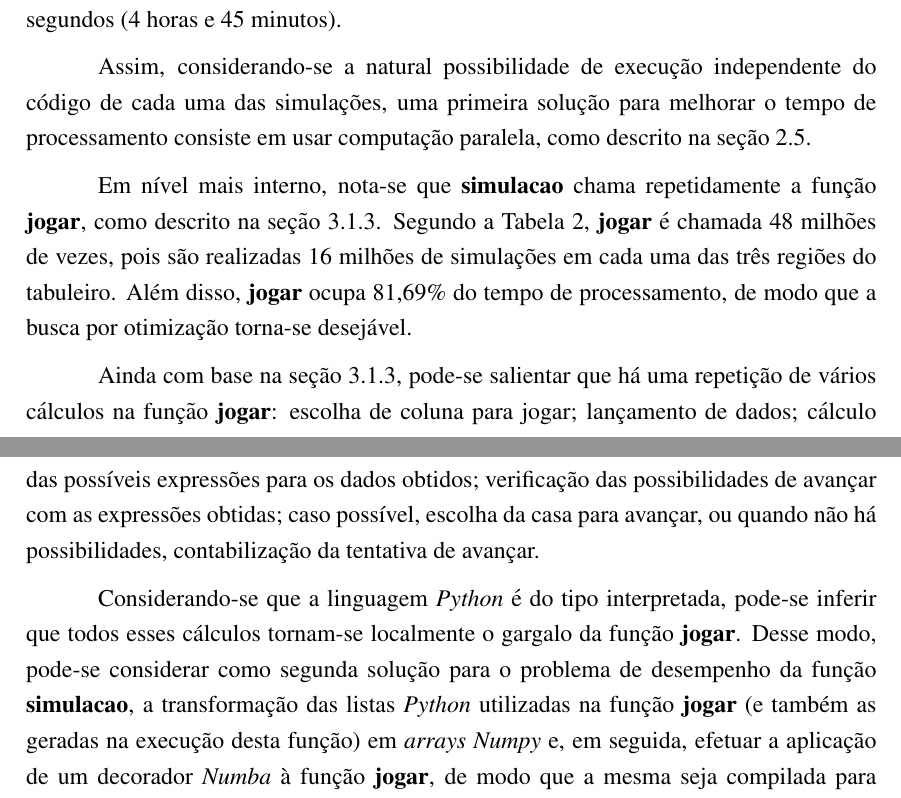
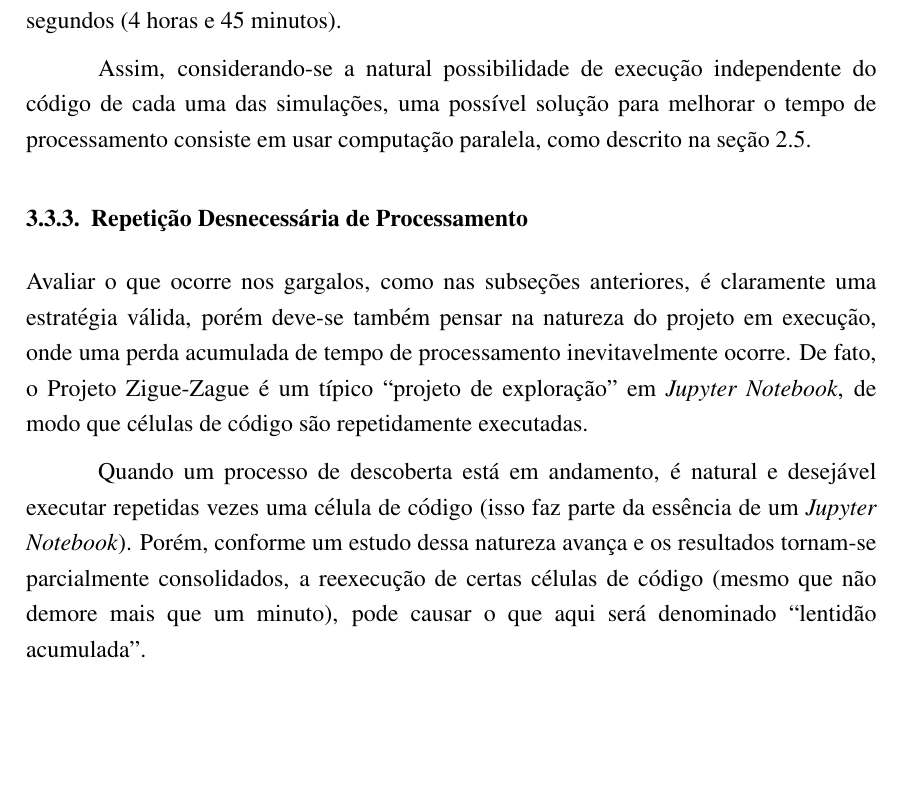
Before and after one commit to michel-ferracini/zigue_zague_tcc, a LaTeX thesis (artigo_tcc_zigue_zague_shelve/sbc-template.tex): two parts of pages 18 and 19 of 24 before the commit and part of page 19 of 25 after it, the two joined at a grey line, cut so that both start at the same text, the shorter picture padded with empty space. The pictures show the PDF file artigo_tcc_zigue_zague_shelve/sbc-template.pdf that the author committed with the source.

Commit message:
Escrita sobre lentidão acumulada.

```diff
--- a/artigo_tcc_zigue_zague_shelve/sbc-template.tex
+++ b/artigo_tcc_zigue_zague_shelve/sbc-template.tex
@@ -626,18 +631,24 @@ Analisando novamente a seção \ref{visualizacoes}, nota-se que \textbf{imprimeC
 Portanto, em posse dos dados que mostram alto custo computacional na impressão dos pontos que geram cada visualização e da observação do parágrafo anterior de que a razão entre as quantidades de pontos é o parâmetro mais relevante para os objetivos do Projeto Zigue-Zague, uma proposta para otimização do desempenho do código na geração de visualizações é a troca de impressões com o método \textbf{scatter} por cálculos das razões entre os pontos em verde e em vermelho, realizando-se apenas uma impressão de pontos ao final do processo, com a formação de um \aspas{mapa de calor} do tabuleiro, onde as casas com maior razão entre pontos verdes e vermelhos são representadas por um único ponto impresso em cor \aspas{mais quente}, enquanto no extremo oposto, onde a razão entre pontos verdes e vermelhos é mais baixa, o ponto impresso possui cor \aspas{mais fria}.
 
 \subsubsection{Função simulacao}
+\label{simulacao}
 
 O gargalo mais significativo no desempenho dos códigos no Projeto Zigue-Zague é a função \textbf{simulacao}, que chama interna e repetidamente a função \textbf{jogar}. De acordo com a Tabela \ref{tab}, a função \textbf{simulacao} é chamada 8 vezes com argumento 2000000 (dois milhões), ou seja, no total o Projeto Zigue-Zague realiza 16 milhões de simulações para confirmar e delimitar regiões no tabuleiro de jogo, confirmando uma estratégia vencedora.
 
 Utilizando a função mágica \textit{\%\%time} do \textit{iPython}, isoladamente em uma dessas simulações, obtém-se um tempo de execução de aproximadamente 15 minutos, isto é, para as 16 milhões de simulações, espera-se um tempo de pelo menos 4 horas. Segundo a Tabela \ref{tab}, o tempo de processamento ocupado pelas simulações foi igual a $1,71 \cdot 10^4$ segundos (4 horas e 45 minutos).
 
-Assim, considerando-se a natural possibilidade de execução independente do código de cada uma das simulações, uma primeira solução para melhorar o tempo de processamento consiste em usar computação paralela, como descrito na seção \ref{computacao_paralela}.
+Assim, considerando-se a natural possibilidade de execução independente do código de cada uma das simulações, uma possível solução para melhorar o tempo de processamento consiste em usar computação paralela, como descrito na seção \ref{computacao_paralela}.
 
-Em nível mais interno, nota-se que \textbf{simulacao} chama repetidamente a função \textbf{jogar}, como descrito na seção \ref{confirmacao}. Segundo a Tabela \ref{tab}, \textbf{jogar} é chamada 48 milhões de vezes, pois são realizadas 16 milhões de simulações em cada uma das três regiões do tabuleiro. Além disso, \textbf{jogar} ocupa 81,69\% do tempo de processamento, de modo que a busca por otimização torna-se desejável.
+\subsubsection{Repetição Desnecessária de Processamento}
+\label{repeticao}
 
-Ainda com base na seção \ref{confirmacao}, pode-se salientar que há uma repetição de vários cálculos na função \textbf{jogar}: escolha de coluna para jogar; lançamento de dados; cálculo das possíveis expressões para os dados obtidos; verificação das possibilidades de avançar com as expressões obtidas; caso possível, escolha da casa para avançar, ou quando não há possibilidades, contabilização da tentativa de avançar.
+%Sem perder o foco nos gargalos citados, uma terceira percepção é também discutida na subseção \ref{repeticao}: a desnecessária repetição de processamento de funções. Deve-se, portanto, ser discutida alguma estratégia destinada a eliminar estas eventuais repetições que, em um longo período de tempo, pode acumular perda de processamento.
 
-Considerando-se que a linguagem \textit{Python} é do tipo interpretada, pode-se inferir que todos esses cálculos tornam-se localmente o gargalo da função \textbf{jogar}. Desse modo, pode-se considerar como segunda solução para o problema de desempenho da função \textbf{simulacao}, a transformação das listas \textit{Python} utilizadas na função \textbf{jogar} (e também as geradas na execução desta função) em \textit{arrays Numpy} e, em seguida, efetuar a aplicação de um decorador \textit{Numba} à função \textbf{jogar}, de modo que a mesma seja compilada para código de máquina, como explicado na seção \ref{numba}.
+Avaliar o que ocorre nos gargalos, como nas subseções anteriores, é claramente uma estratégia válida, porém deve-se também pensar na natureza do projeto em execução, onde uma perda acumulada de tempo de processamento inevitavelmente ocorre. De fato, o Projeto Zigue-Zague é um típico \aspas{projeto de exploração} em \textit{Jupyter Notebook}, de modo que células de código são repetidamente executadas.
+
+Quando um processo de descoberta está em andamento, é natural e desejável executar repetidas vezes uma célula de código (isso faz parte da essência de um \textit{Jupyter Notebook}). Porém, conforme um estudo dessa natureza avança e os resultados tornam-se parcialmente consolidados, a reexecução de certas células de código (mesmo que não demore mais que um minuto), pode causar o que aqui será denominado \aspas{lentidão acumulada}.
+
+Usando a função mágica \textit{\%\%timeit} do \textit{ipython}, pode-se identificar algumas funções cujas respectivas médias de tempo de processamento sugerem potencial lentidão acumulada: \textbf{distintasProbas} (em média 17,1 segundos para ser executada) e \textbf{subMapaAleatorio} (em média 53,5 segundos para que suas execuções gerem a lista \textbf{lista\_mapas\_razoes}).
 
 \subsection{Aplicação de Possíveis Soluções}
 \label{solucoes}
```
Also changed, not shown: artigo_tcc_zigue_zague_shelve/sbc-template.pdf, artigo_tcc_zigue_zague_shelve/sbc-template.tex (11 more changed lines), 5 other files.
